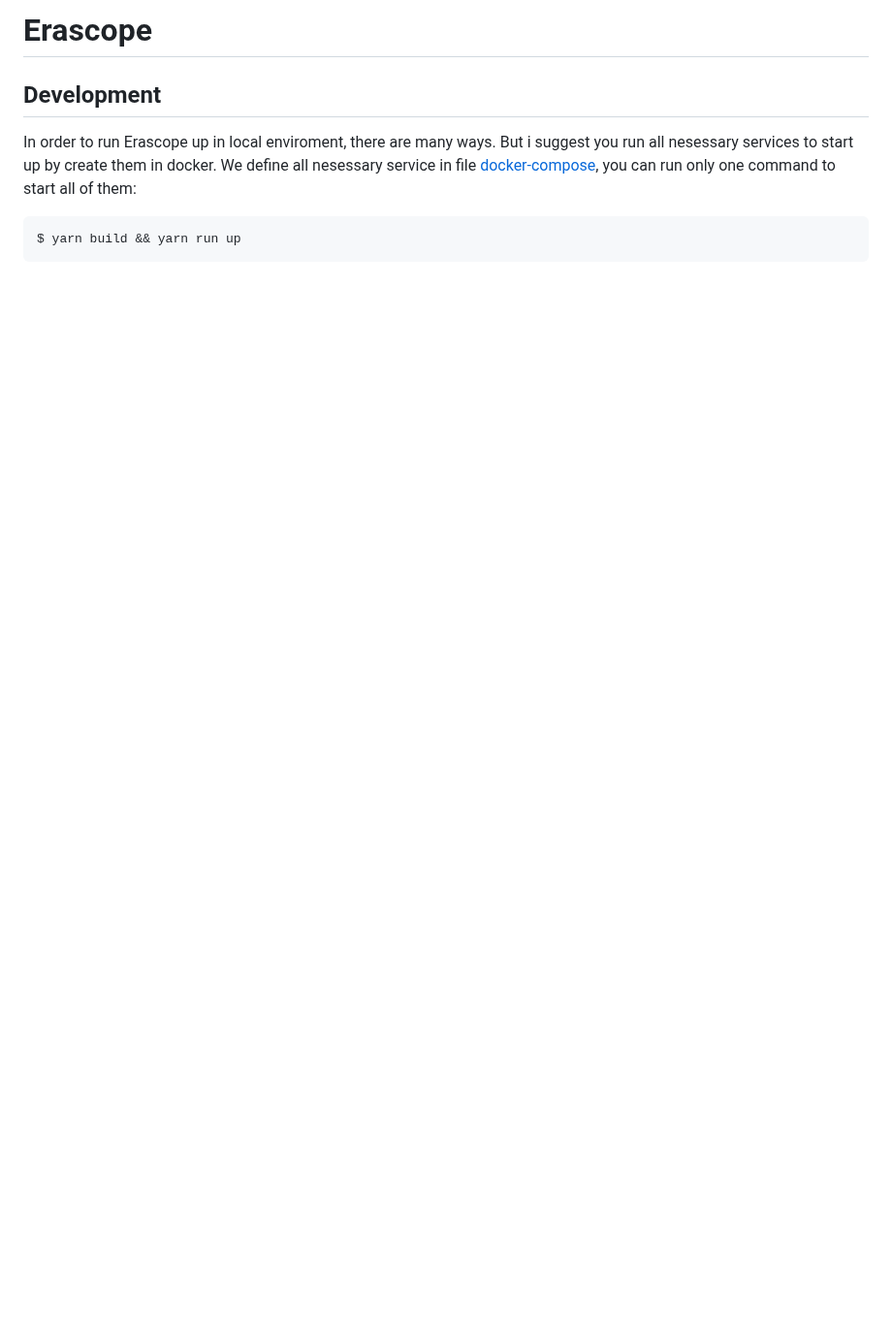
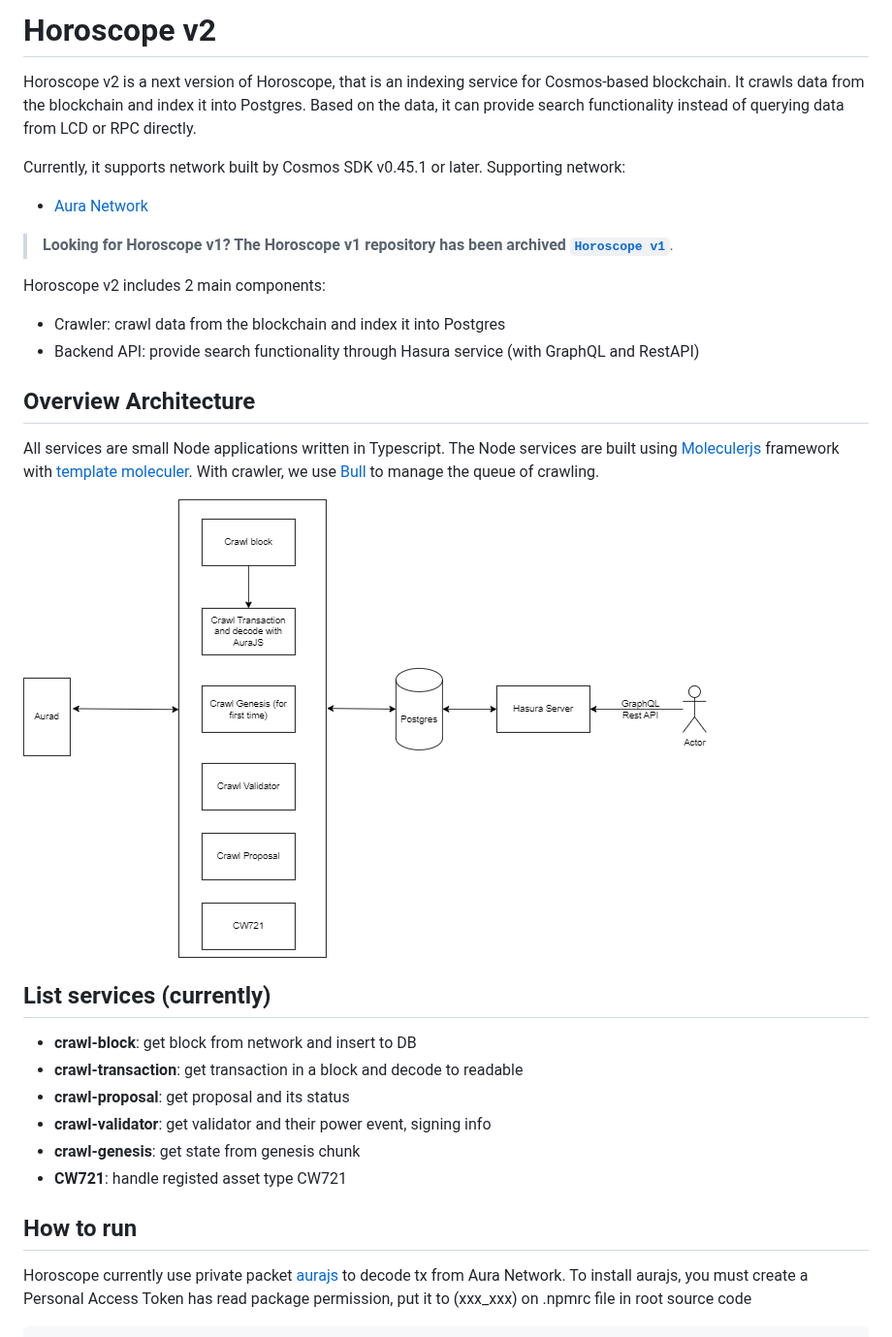
Before and after one commit to aura-nw/horoscope-v2, a Markdown page: README.md, the part around one of its changes. Shown at 97% size. GitHub-like rendering; pictures changed too: docs/images/overview-architect.png (added); blank space fills up the shorter version.

Commit message:
fix: update readme, add license

````diff
--- a/README.md
+++ b/README.md
@@ -1,9 +1,33 @@
-# Erascope
+# Horoscope v2
 
-## Development
+Horoscope v2 is a next version of Horoscope, that is an indexing service for Cosmos-based blockchain. It crawls data from the blockchain and index it into Postgres. Based on the data, it can provide search functionality instead of querying data from LCD or RPC directly.
 
-In order to run Erascope up in local enviroment, there are many ways. But i suggest you run all nesessary services to start up by create them in docker. We define all nesessary service in file [docker-compose](/docker/dev.docker-compose.yml), you can run only one command to start all of them:
+Currently, it supports network built by Cosmos SDK v0.45.1 or later. Supporting network:
+-   [Aura Network](https://github.com/aura-nw/aura)
 
-```bash
-$ yarn build && yarn run up
+> **Looking for Horoscope v1? The Horoscope v1 repository has been archived [`Horoscope v1`](https://github.com/aura-nw/Horoscope)**.
+
+Horoscope v2 includes 2 main components:
+
+-   Crawler: crawl data from the blockchain and index it into Postgres
+-   Backend API: provide search functionality through Hasura service (with GraphQL and RestAPI)
+
+## Overview Architecture
+All services are small Node applications written in Typescript. The Node services are built using [Moleculerjs](https://moleculer.services/) framework with [template moleculer](https://github.com/aura-nw/moleculer-ts-base).
+With crawler, we use [Bull](https://github.com/OptimalBits/bull/tree/master) to manage the queue of crawling.
+
+![image](docs/images/overview-architect.png)
+
+## List services (currently)
+
+- **crawl-block**: get block from network and insert to DB
+- **crawl-transaction**: get transaction in a block and decode to readable
+- **crawl-proposal**: get proposal and its status
+- **crawl-validator**: get validator and their power event, signing info
+- **crawl-genesis**: get state from genesis chunk
+- **CW721**: handle registed asset type CW721
+## How to run
+
+Horoscope currently use private packet [aurajs](https://github.com/aura-nw/aurajs) to decode tx from Aura Network. To install aurajs, you must create a Personal Access Token has read package permission, put it to (xxx_xxx) on .npmrc file in root source code
+
 ```
````
Also changed, not shown: other parts of README.md (+22 -15 lines), 1 other file.
